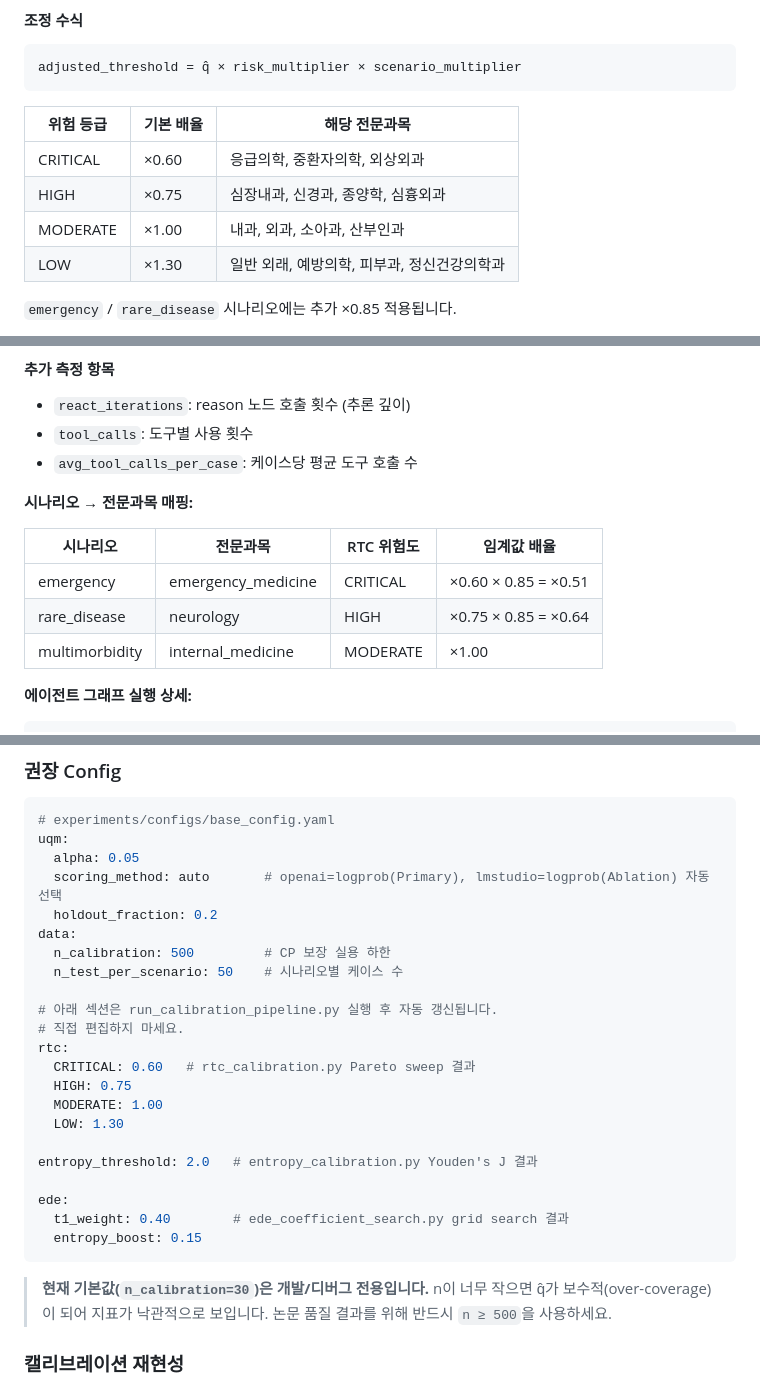
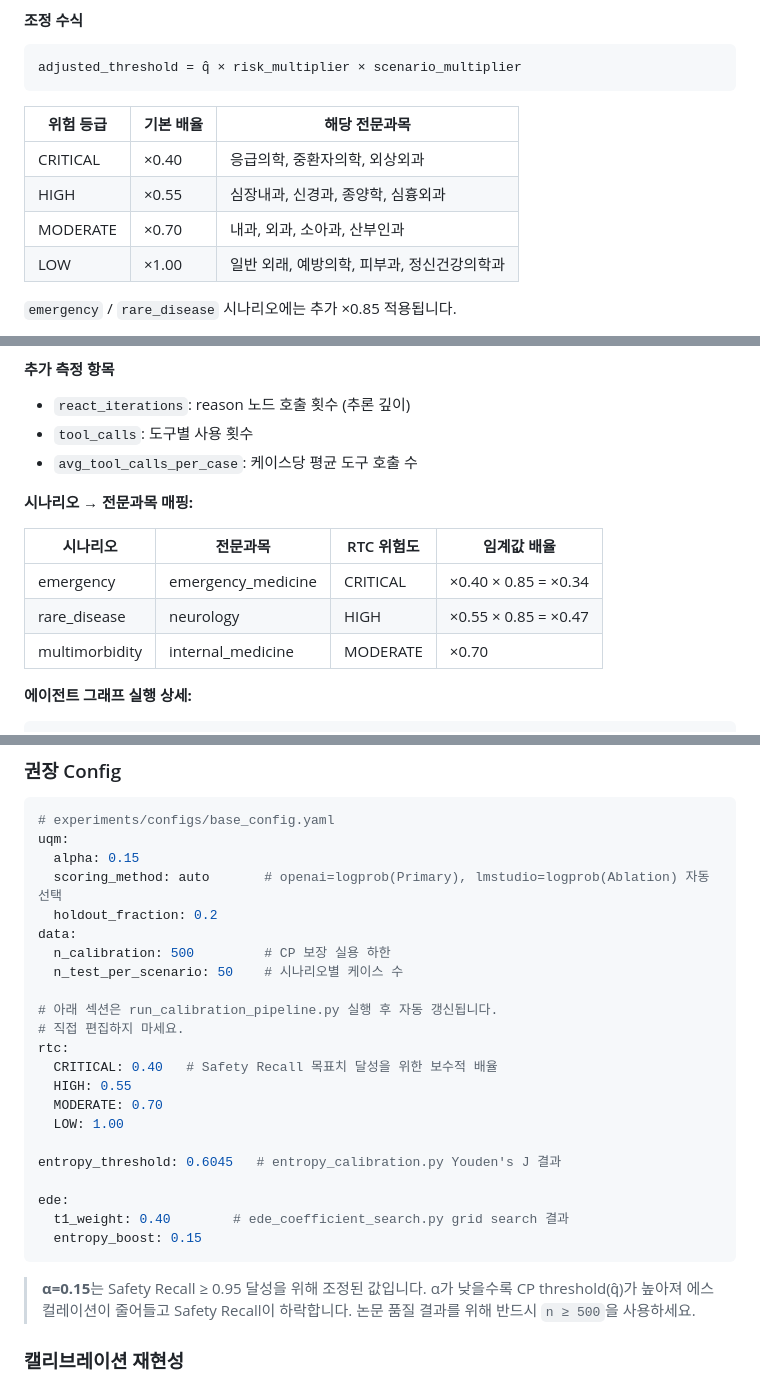
Before and after one commit to dlekdns08/UASEF, a Markdown page: README.md, 3 parts joined by grey strips. Rendered like a GitHub page.

Commit message:
feat: 위험 등급 배율 및 α 값 조정 - 안전 회수 목표 달성을 위한 수정

````diff
--- a/README.md
+++ b/README.md
@@ -273,10 +273,10 @@ adjusted_threshold = q̂ × risk_multiplier × scenario_multiplier
 
 | 위험 등급 | 기본 배율 | 해당 전문과목 |
 | -------- | ------- | ------------ |
-| CRITICAL | ×0.60 | 응급의학, 중환자의학, 외상외과 |
-| HIGH     | ×0.75 | 심장내과, 신경과, 종양학, 심흉외과 |
-| MODERATE | ×1.00 | 내과, 외과, 소아과, 산부인과 |
-| LOW      | ×1.30 | 일반 외래, 예방의학, 피부과, 정신건강의학과 |
+| CRITICAL | ×0.40 | 응급의학, 중환자의학, 외상외과 |
+| HIGH     | ×0.55 | 심장내과, 신경과, 종양학, 심흉외과 |
+| MODERATE | ×0.70 | 내과, 외과, 소아과, 산부인과 |
+| LOW      | ×1.00 | 일반 외래, 예방의학, 피부과, 정신건강의학과 |
 
 `emergency` / `rare_disease` 시나리오에는 추가 ×0.85 적용됩니다.
 
@@ -612,9 +612,9 @@ ReAct 에이전트가 도구를 활용해 추론하고, UASEF가 독립적으로
 
 | 시나리오 | 전문과목 | RTC 위험도 | 임계값 배율 |
 |---------|---------|-----------|------------|
-| emergency | emergency_medicine | CRITICAL | ×0.60 × 0.85 = ×0.51 |
-| rare_disease | neurology | HIGH | ×0.75 × 0.85 = ×0.64 |
-| multimorbidity | internal_medicine | MODERATE | ×1.00 |
+| emergency | emergency_medicine | CRITICAL | ×0.40 × 0.85 = ×0.34 |
+| rare_disease | neurology | HIGH | ×0.55 × 0.85 = ×0.47 |
+| multimorbidity | internal_medicine | MODERATE | ×0.70 |
 
 **에이전트 그래프 실행 상세:**
 
@@ -984,7 +984,7 @@ python models/rtc_ede.py
 ```yaml
 # experiments/configs/base_config.yaml
 uqm:
-  alpha: 0.05
+  alpha: 0.15
   scoring_method: auto       # openai=logprob(Primary), lmstudio=logprob(Ablation) 자동 선택
   holdout_fraction: 0.2
 data:
@@ -994,20 +994,20 @@ data:
 # 아래 섹션은 run_calibration_pipeline.py 실행 후 자동 갱신됩니다.
 # 직접 편집하지 마세요.
 rtc:
-  CRITICAL: 0.60   # rtc_calibration.py Pareto sweep 결과
-  HIGH: 0.75
-  MODERATE: 1.00
-  LOW: 1.30
+  CRITICAL: 0.40   # Safety Recall 목표치 달성을 위한 보수적 배율
+  HIGH: 0.55
+  MODERATE: 0.70
+  LOW: 1.00
 
-entropy_threshold: 2.0   # entropy_calibration.py Youden's J 결과
+entropy_threshold: 0.6045   # entropy_calibration.py Youden's J 결과
 
 ede:
   t1_weight: 0.40        # ede_coefficient_search.py grid search 결과
   entropy_boost: 0.15
 ```
 
-> **현재 기본값(`n_calibration=30`)은 개발/디버그 전용입니다.**
-> n이 너무 작으면 q̂가 보수적(over-coverage)이 되어 지표가 낙관적으로 보입니다.
+> **α=0.15**는 Safety Recall ≥ 0.95 달성을 위해 조정된 값입니다.
+> α가 낮을수록 CP threshold(q̂)가 높아져 에스컬레이션이 줄어들고 Safety Recall이 하락합니다.
 > 논문 품질 결과를 위해 반드시 `n ≥ 500`을 사용하세요.
 
 ### 캘리브레이션 재현성
````
Also changed, not shown: other parts of README.md (+5 -5 lines).
